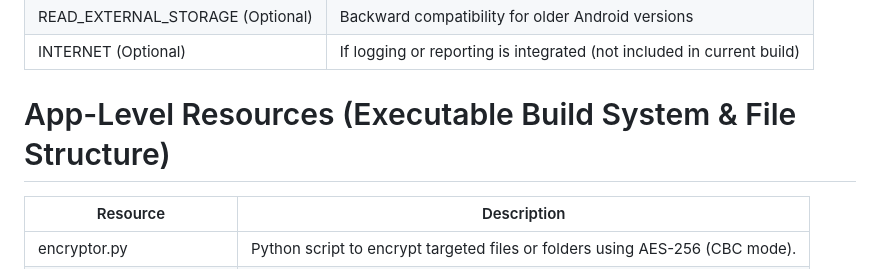
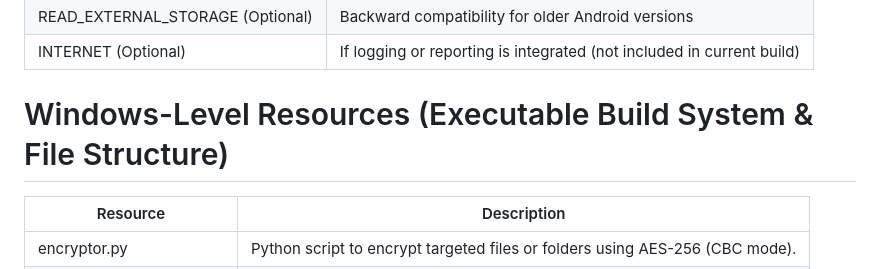
Before and after one commit to shivam12102004/Ransomware_Simulator, a Markdown page: README.md, the part around the change. Rendered like a GitHub page.

```diff
--- a/README.md
+++ b/README.md
@@ -652,7 +652,7 @@ This cross-platform ransomware project utilizes several Dart, Flutter, and syste
 | READ_EXTERNAL_STORAGE (Optional) | Backward compatibility for older Android versions |
 | INTERNET (Optional) | If logging or reporting is integrated (not included in current build) |
 
-# App-Level Resources (Executable Build System & File Structure)
+# Windows-Level Resources (Executable Build System & File Structure)
 
 | Resource | Description |
 |----------|-------------|
```
